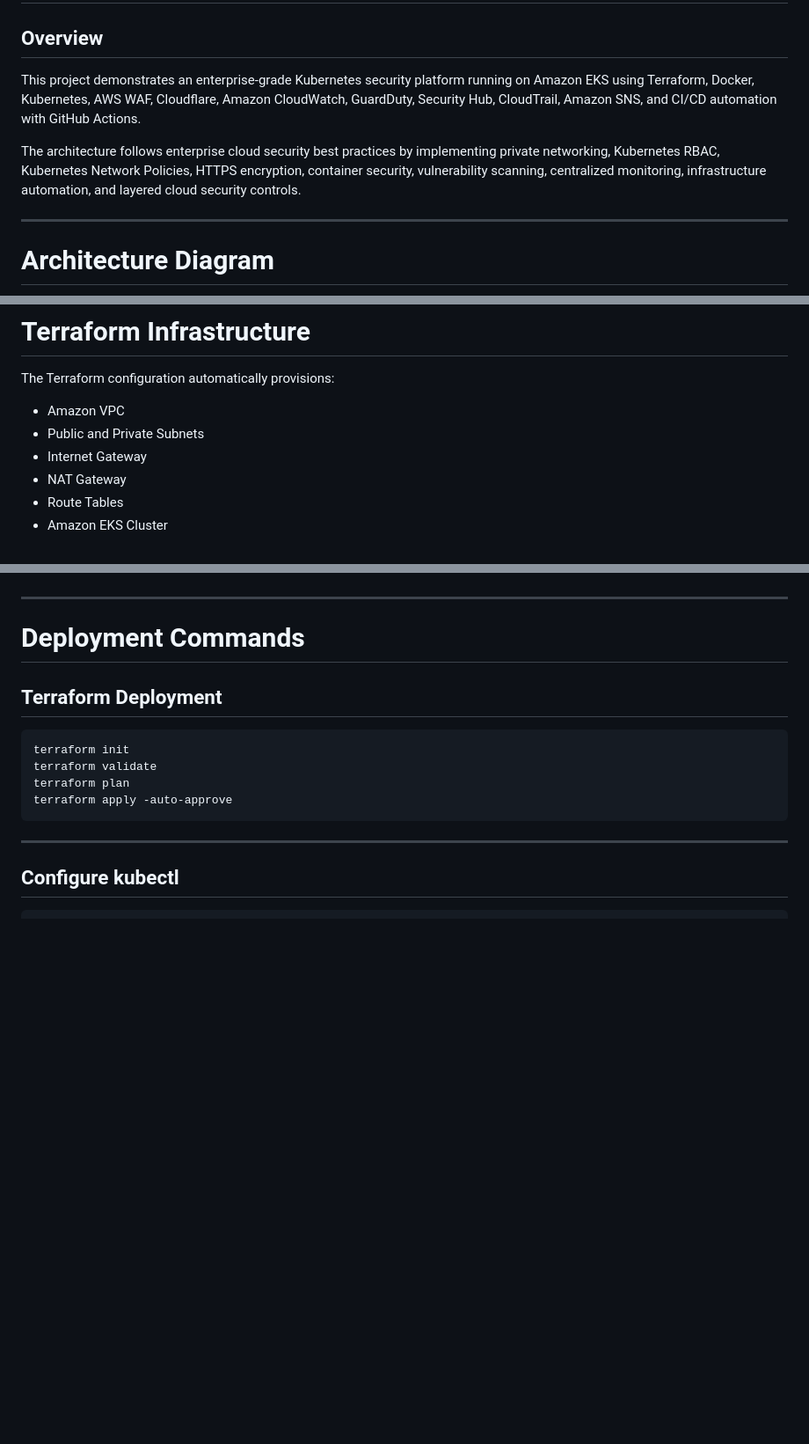
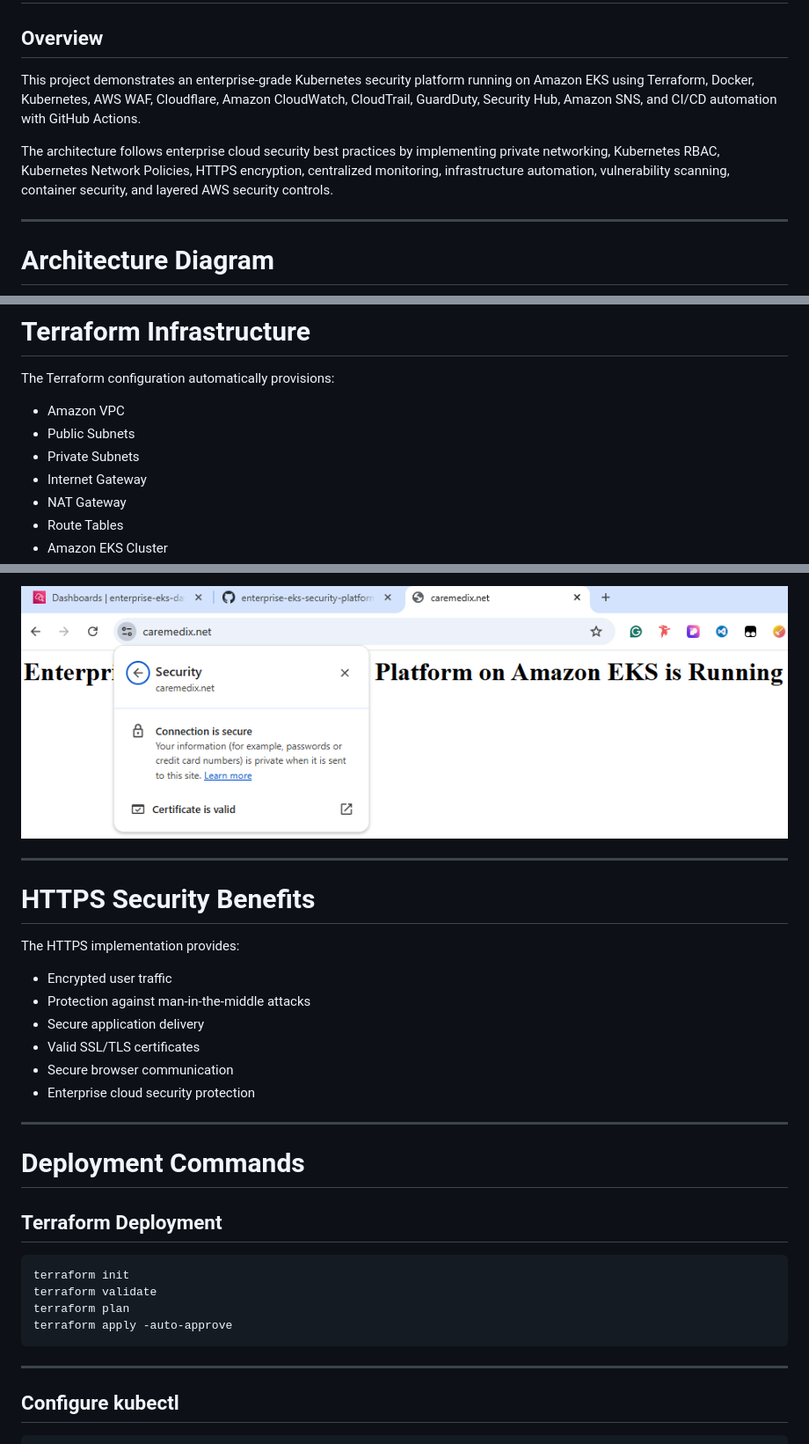
Before and after one commit to jbanday808/enterprise-eks-security-platform, a Markdown page: README.md, 3 parts joined by grey strips. Shown at 88% size. Rendered like a GitHub page; blank space fills up the shorter version.

```diff
--- a/README.md
+++ b/README.md
@@ -2,9 +2,9 @@
 
 ## Overview
 
-This project demonstrates an enterprise-grade Kubernetes security platform running on Amazon EKS using Terraform, Docker, Kubernetes, AWS WAF, Cloudflare, Amazon CloudWatch, GuardDuty, Security Hub, CloudTrail, Amazon SNS, and CI/CD automation with GitHub Actions.
+This project demonstrates an enterprise-grade Kubernetes security platform running on Amazon EKS using Terraform, Docker, Kubernetes, AWS WAF, Cloudflare, Amazon CloudWatch, CloudTrail, GuardDuty, Security Hub, Amazon SNS, and CI/CD automation with GitHub Actions.
 
-The architecture follows enterprise cloud security best practices by implementing private networking, Kubernetes RBAC, Kubernetes Network Policies, HTTPS encryption, container security, vulnerability scanning, centralized monitoring, infrastructure automation, and layered cloud security controls.
+The architecture follows enterprise cloud security best practices by implementing private networking, Kubernetes RBAC, Kubernetes Network Policies, HTTPS encryption, centralized monitoring, infrastructure automation, vulnerability scanning, container security, and layered AWS security controls.
 
 ---
 
@@ -125,7 +125,8 @@ README.md
 The Terraform configuration automatically provisions:
 
 - Amazon VPC
-- Public and Private Subnets
+- Public Subnets
+- Private Subnets
 - Internet Gateway
 - NAT Gateway
 - Route Tables
@@ -278,3 +395,17 @@ This improves security visibility and monitoring across the Kubernetes platform.
+![Secure HTTPS for EKS ALB](images/Secure%20HTTPS%20for%20EKS%20ALB.png)
+
+---
+
+# HTTPS Security Benefits
+
+The HTTPS implementation provides:
+
+- Encrypted user traffic
+- Protection against man-in-the-middle attacks
+- Secure application delivery
+- Valid SSL/TLS certificates
+- Secure browser communication
+- Enterprise cloud security protection
 
 ---
 
```
Also changed, not shown: other parts of README.md (+131 -15 lines).
